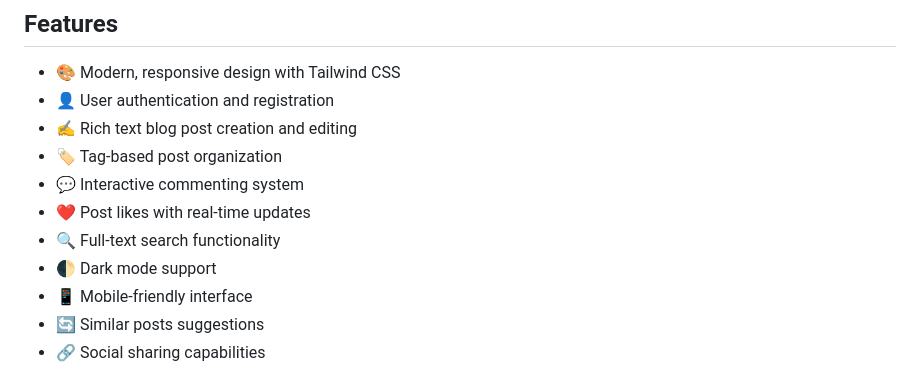
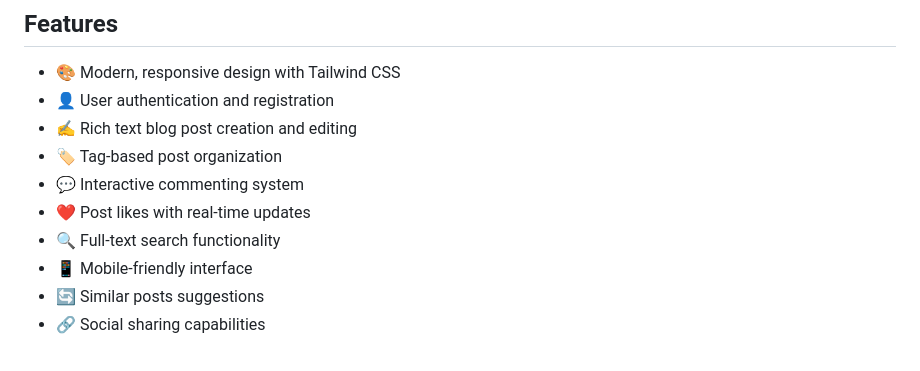
Before and after one commit to erminhurem/pyblog, a Markdown page: README.md, the part around the change. Drawn GitHub-style.

```diff
--- a/README.md
+++ b/README.md
@@ -15,7 +15,6 @@ A feature-rich blogging platform built with Django and Tailwind CSS, featuring a
 - 💬 Interactive commenting system
 - ❤️ Post likes with real-time updates
 - 🔍 Full-text search functionality
-- 🌓 Dark mode support
 - 📱 Mobile-friendly interface
 - 🔄 Similar posts suggestions
 - 🔗 Social sharing capabilities
```
